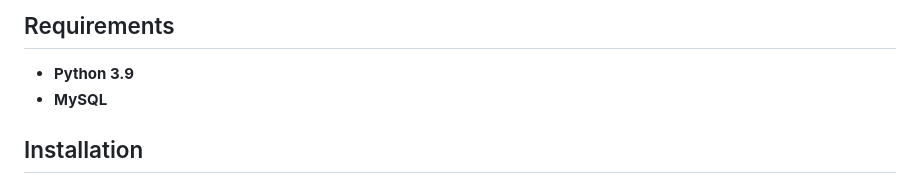
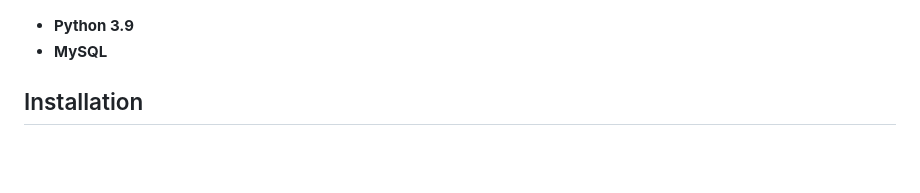
Before and after one commit to MatheusSC017/BlogNews, a Markdown page: README.md, the part around one of its changes. Rendered like a GitHub page; blank space fills up the shorter version.

```diff
--- a/README.md
+++ b/README.md
@@ -5,6 +13,5 @@ This project was designed with the aim of learning through the application of mo
 
 
-## Requirements
 * **Python 3.9**
 * **MySQL**
 
```
Also changed, not shown: other parts of README.md (+8 -0 lines).
